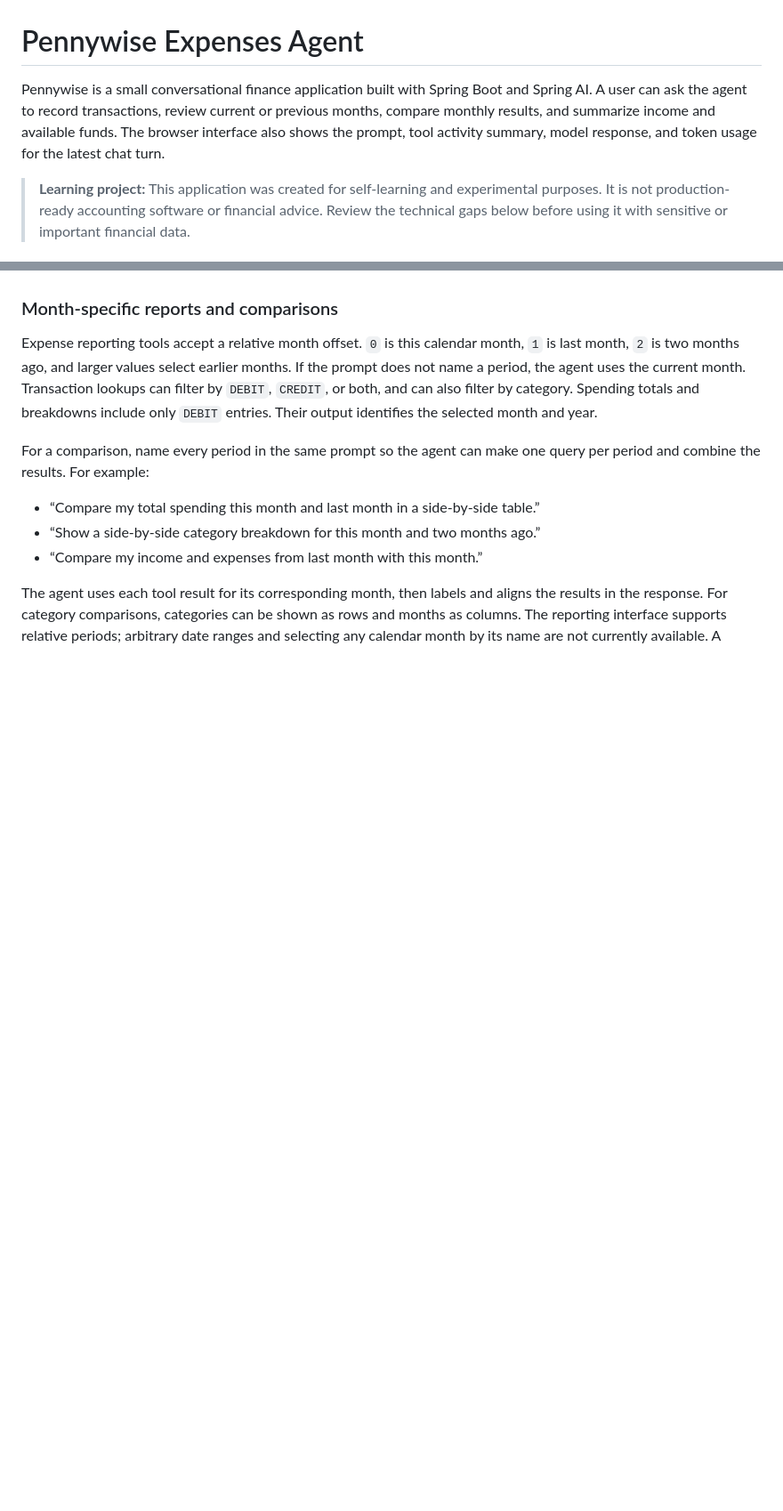
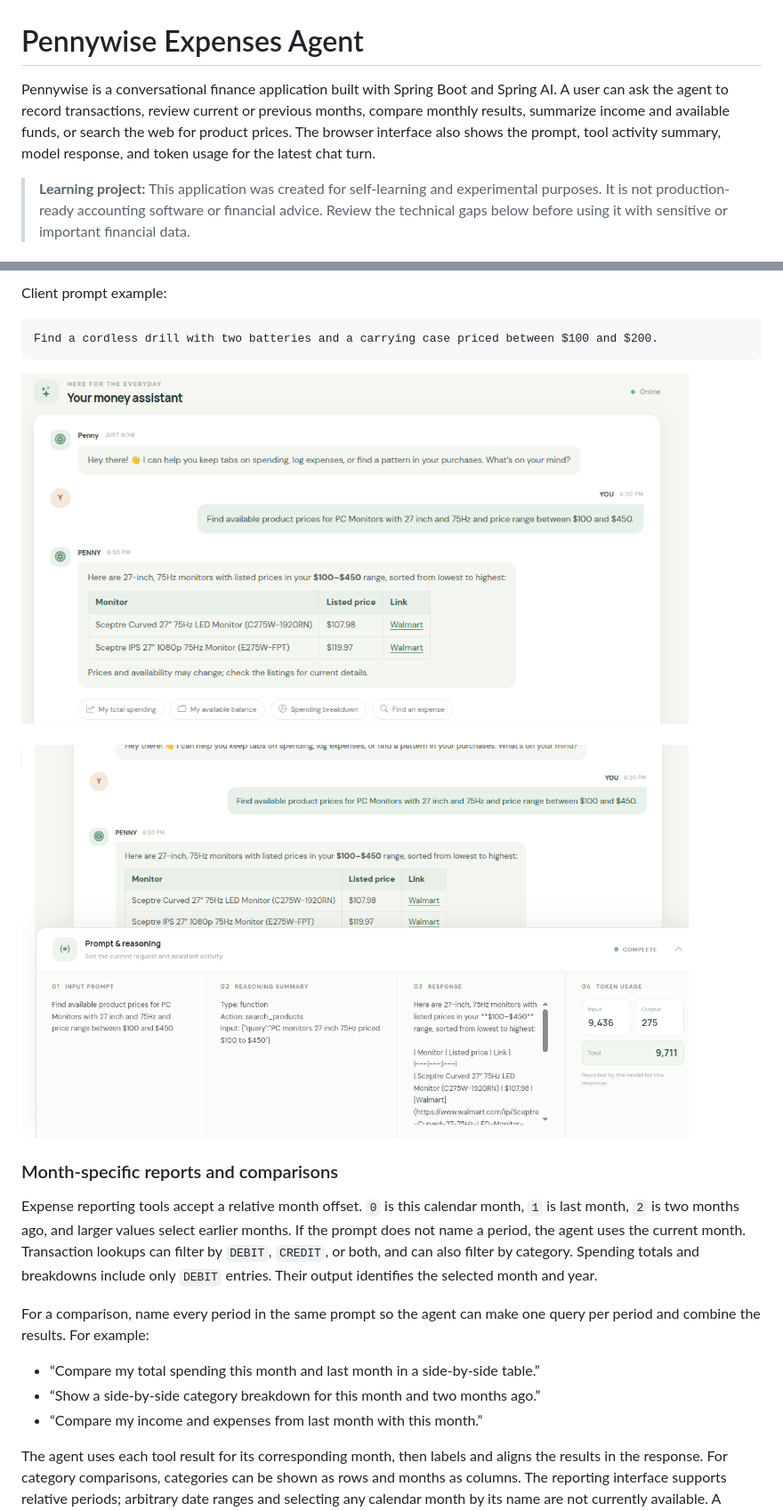
Before and after one commit to wagner-wutzke/expenses-agent, a Markdown page: README.md, 2 parts joined by grey strips. Shown at 89% size. Rendered like a GitHub page; pictures changed too: docs/images/pennywise-04.png (added), docs/images/pennywise-05.png (added); blank space fills up the shorter version.

````diff
--- a/README.md
+++ b/README.md
@@ -1,6 +1,6 @@
 # Pennywise Expenses Agent
 
-Pennywise is a small conversational finance application built with Spring Boot and Spring AI. A user can ask the agent to record transactions, review current or previous months, compare monthly results, and summarize income and available funds. The browser interface also shows the prompt, tool activity summary, model response, and token usage for the latest chat turn.
+Pennywise is a conversational finance application built with Spring Boot and Spring AI. A user can ask the agent to record transactions, review current or previous months, compare monthly results, summarize income and available funds, or search the web for product prices. The browser interface also shows the prompt, tool activity summary, model response, and token usage for the latest chat turn.
 
 > **Learning project:** This application was created for self-learning and experimental purposes. It is not production-ready accounting software or financial advice. Review the technical gaps below before using it with sensitive or important financial data.
 
@@ -58,3 +76,13 @@ The available tools are `AddExpenseTool`, `GetExpensesByCategoryTool`, `GetTrans
+Client prompt example:
+```
+Find a cordless drill with two batteries and a carrying case priced between $100 and $200.
+```
+
+<p style="text-align:center">
+    <img src="docs/images/pennywise-04.png" width="750">
+    <br/><br/>
+    <img src="docs/images/pennywise-05.png" width="750">
+</p>
 
 ### Month-specific reports and comparisons
 
````
Also changed, not shown: other parts of README.md (+35 -9 lines), 10 other files.
